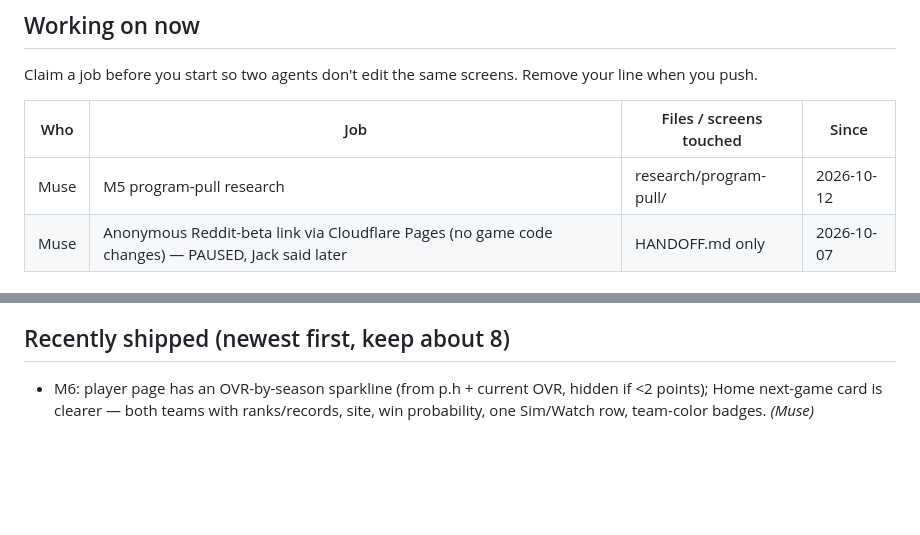
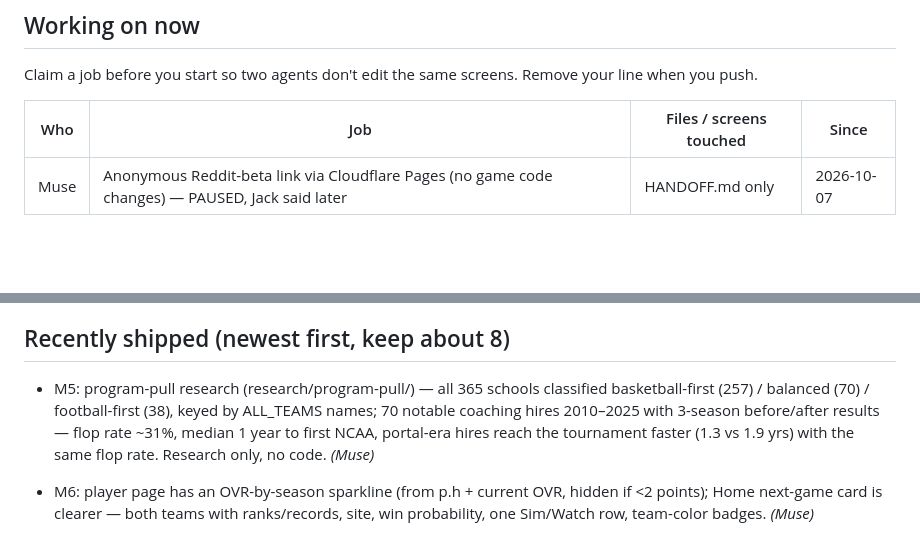
Before and after one commit to jackhill2015-gif/bballproj, a Markdown page: HANDOFF.md, 2 parts joined by grey strips. GitHub-like rendering; blank space fills up the shorter version.

Commit message:
HANDOFF: M5 shipped, claim cleared

```diff
--- a/HANDOFF.md
+++ b/HANDOFF.md
@@ -13,7 +13,6 @@ Claim a job before you start so two agents don't edit the same screens. Remove y
 
 | Who | Job | Files / screens touched | Since |
 |-----|-----|-------------------------|-------|
-| Muse | M5 program-pull research | research/program-pull/ | 2026-10-12 |
 | Muse | Anonymous Reddit-beta link via Cloudflare Pages (no game code changes) — PAUSED, Jack said later | HANDOFF.md only | 2026-10-07 |
 
 ## Messages
@@ -38,6 +37,7 @@ Leave a note for the other agent. Delete it once it's handled. **Claude sessions
 
 ## Recently shipped (newest first, keep about 8)
 
+- M5: program-pull research (research/program-pull/) — all 365 schools classified basketball-first (257) / balanced (70) / football-first (38), keyed by ALL_TEAMS names; 70 notable coaching hires 2010–2025 with 3-season before/after results — flop rate ~31%, median 1 year to first NCAA, portal-era hires reach the tournament faster (1.3 vs 1.9 yrs) with the same flop rate. Research only, no code. *(Muse)*
 - M6: player page has an OVR-by-season sparkline (from p.h + current OVR, hidden if <2 points); Home next-game card is clearer — both teams with ranks/records, site, win probability, one Sim/Watch row, team-color badges. *(Muse)*
 - M4: Departures rebuilt as one clean table (Basketball GM re-sign style) — name, pos, class, OVR, POT, MIN, PTS, REB, AST, status/reason, NIL ask, actions; top summary shows open spots, NIL available, total asks; Keep / Let go / Change / portal button all work as before. *(Muse)*
 - M3: NCAA bracket is ESPN-style compact — team-color badges, seed + school + record (score once played), winner bold; Final Four centers at 1280px; Opening Round cards get the same treatment; region tabs, pending slots, user highlighting, and sim buttons untouched. *(Muse)*
```
